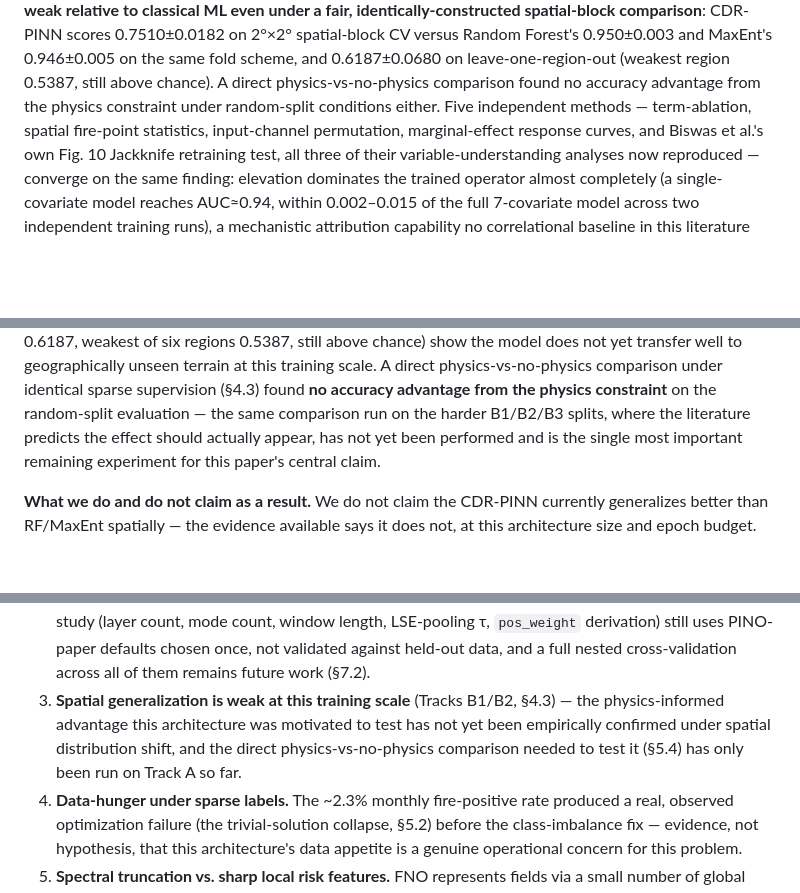
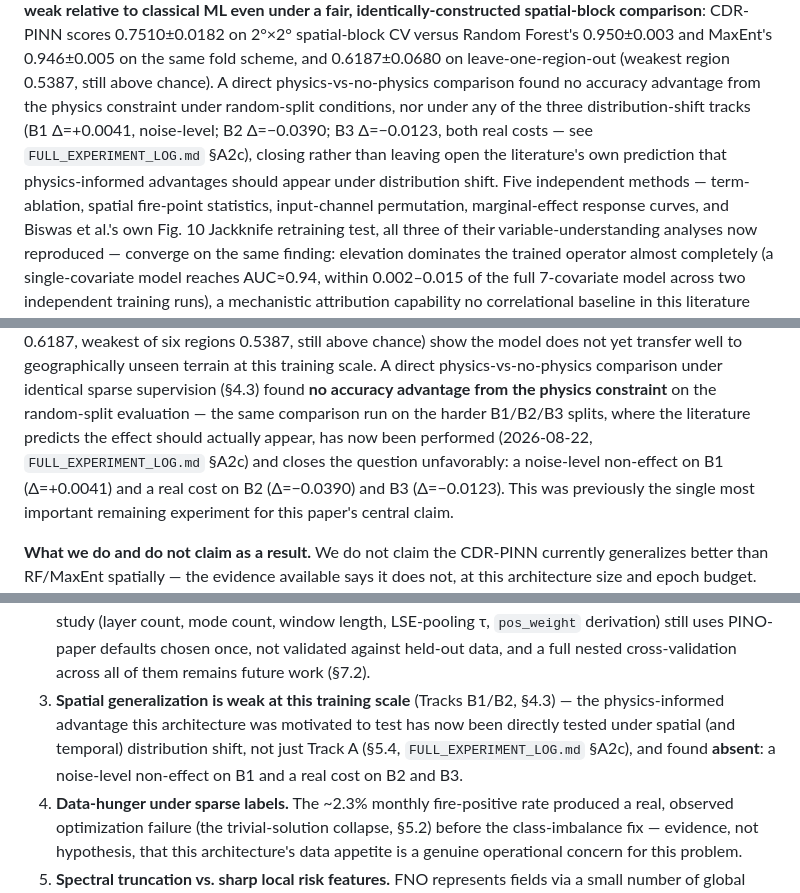
Before and after one commit to rawan230/_PINO_For_Spatial_Mapping_INDIA-2000-2022-, a Markdown page: Design_and_Paper/CDR_PINN_Full_Paper_Draft.md, 3 parts joined by grey strips. GitHub-like rendering; blank space fills up the shorter version.

```diff
--- a/Design_and_Paper/CDR_PINN_Full_Paper_Draft.md
+++ b/Design_and_Paper/CDR_PINN_Full_Paper_Draft.md
@@ -51,7 +51,11 @@ CDR-PINN scores 0.7510±0.0182 on 2°×2° spatial-block CV versus Random Forest
 0.950±0.003 and MaxEnt's 0.946±0.005 on the same fold scheme, and 0.6187±0.0680 on
 leave-one-region-out (weakest region 0.5387, still above chance). A direct physics-vs-no-physics
 comparison found no accuracy advantage from the physics constraint under
-random-split conditions either. Five independent methods — term-ablation, spatial
+random-split conditions, nor under any of the three distribution-shift tracks
+(B1 Δ=+0.0041, noise-level; B2 Δ=−0.0390; B3 Δ=−0.0123, both real costs — see
+`FULL_EXPERIMENT_LOG.md` §A2c), closing rather than leaving open the literature's
+own prediction that physics-informed advantages should appear under distribution
+shift. Five independent methods — term-ablation, spatial
 fire-point statistics, input-channel permutation, marginal-effect response curves,
 and Biswas et al.'s own Fig. 10 Jackknife retraining test, all three of their
 variable-understanding analyses now reproduced — converge on the same finding:
@@ -800,7 +804,10 @@ yet transfer well to geographically unseen terrain at this training scale. A dir
 physics-vs-no-physics comparison under identical sparse supervision (§4.3) found
 **no accuracy advantage from the physics constraint** on the random-split evaluation
 — the same comparison run on the harder B1/B2/B3 splits, where the literature
-predicts the effect should actually appear, has not yet been performed and is the
+predicts the effect should actually appear, has now been performed (2026-08-22,
+`FULL_EXPERIMENT_LOG.md` §A2c) and closes the question unfavorably: a noise-level
+non-effect on B1 (Δ=+0.0041) and a real cost on B2 (Δ=−0.0390) and B3 (Δ=−0.0123).
+This was previously the
 single most important remaining experiment for this paper's central claim.
 
 **What we do and do not claim as a result.** We do not claim the CDR-PINN currently
@@ -885,10 +892,10 @@ own model relies on most.
    validated against held-out data, and a full nested cross-validation across all of
    them remains future work (§7.2).
 3. **Spatial generalization is weak at this training scale** (Tracks B1/B2, §4.3) —
-   the physics-informed advantage this architecture was motivated to test has not
-   yet been empirically confirmed under spatial distribution shift, and the direct
-   physics-vs-no-physics comparison needed to test it (§5.4) has only been run on
-   Track A so far.
+   the physics-informed advantage this architecture was motivated to test has now
+   been directly tested under spatial (and temporal) distribution shift, not just
+   Track A (§5.4, `FULL_EXPERIMENT_LOG.md` §A2c), and found **absent**: a
+   noise-level non-effect on B1 and a real cost on B2 and B3.
 4. **Data-hunger under sparse labels.** The ~2.3% monthly fire-positive rate
    produced a real, observed optimization failure (the trivial-solution collapse,
    §5.2) before the class-imbalance fix — evidence, not hypothesis, that this
```
Also changed, not shown: Design_and_Paper/CDR_PINN_Methodology_Section.md (+8 -2 lines), Design_and_Paper/CDR_PINN_Novelty_Comparison_Advantages.md (+29 -18 lines).
